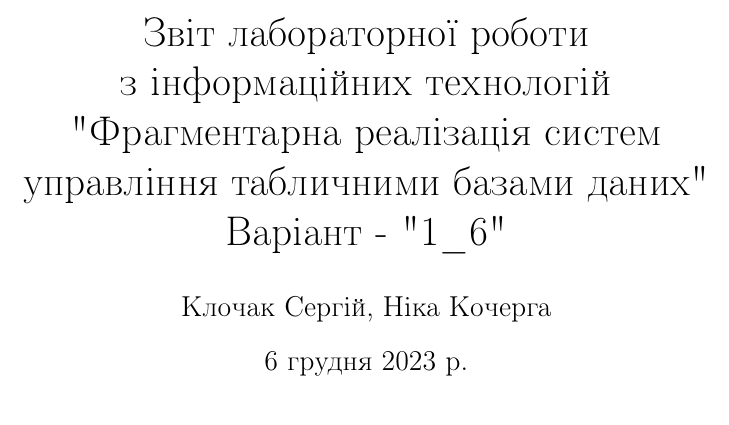
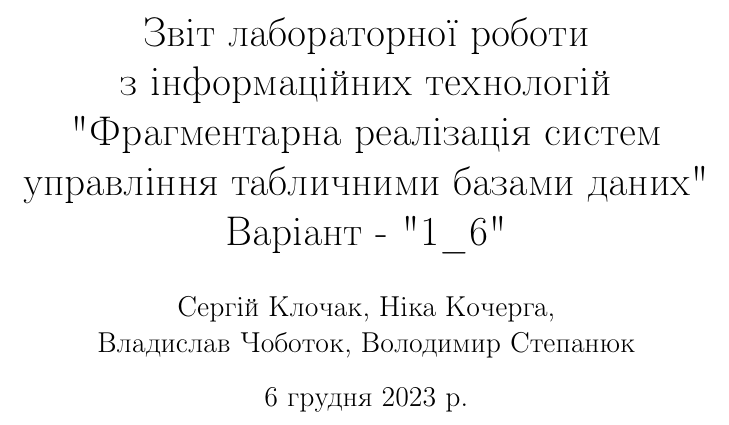
Before and after one commit to Nikkaktotak/Laba_InformationTechnology, a LaTeX document (report/report.tex): part of page 1 of 16 before the commit and part of page 1 of 14 after it, cut so that both start at the same text. Compiled offline with pdfLaTeX.

Commit message:
report fix

```diff
--- a/report/report.tex
+++ b/report/report.tex
@@ -59,7 +59,8 @@
 \pgfplotsset{compat=1.9}
 
 %Title
-\author{Клочак Сергій, Ніка Кочерга}
+\author{Сергій Клочак, Ніка Кочерга, \\
+        Владислав Чоботок, Володимир Степанюк}
 \title{Звіт лабораторної роботи\\
        з інформаційних технологій\\
        "Фрагментарна реалізація систем управління табличними базами даних"\\
```
Also changed, not shown: report/report.tex (4 more changed lines).
